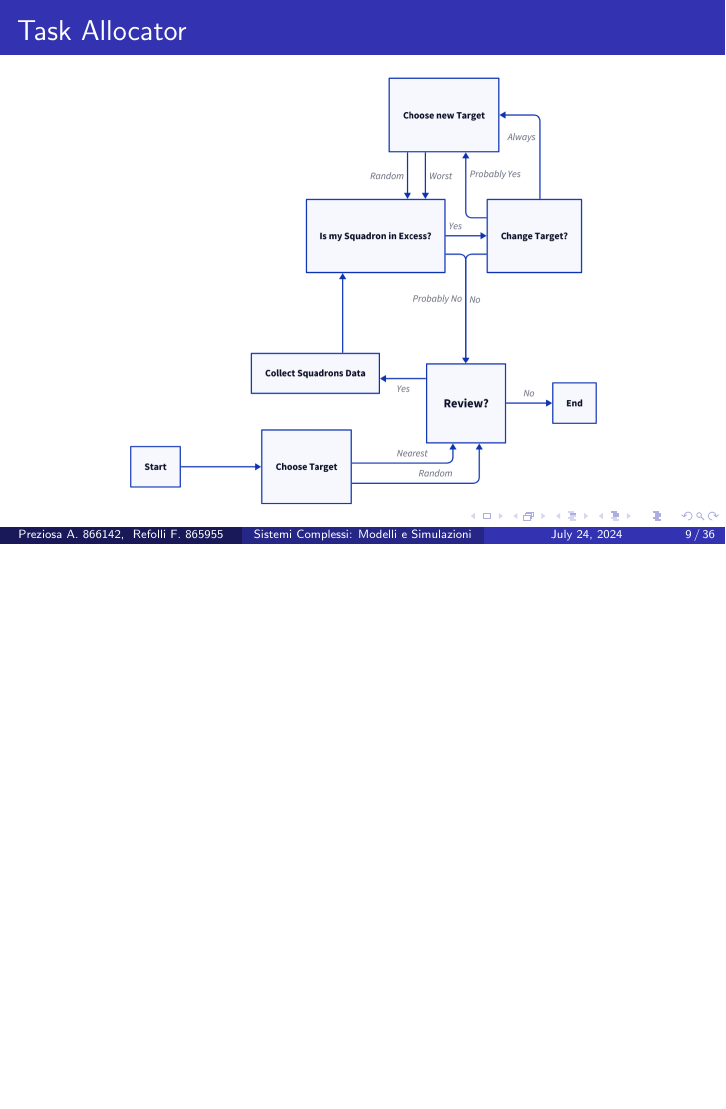
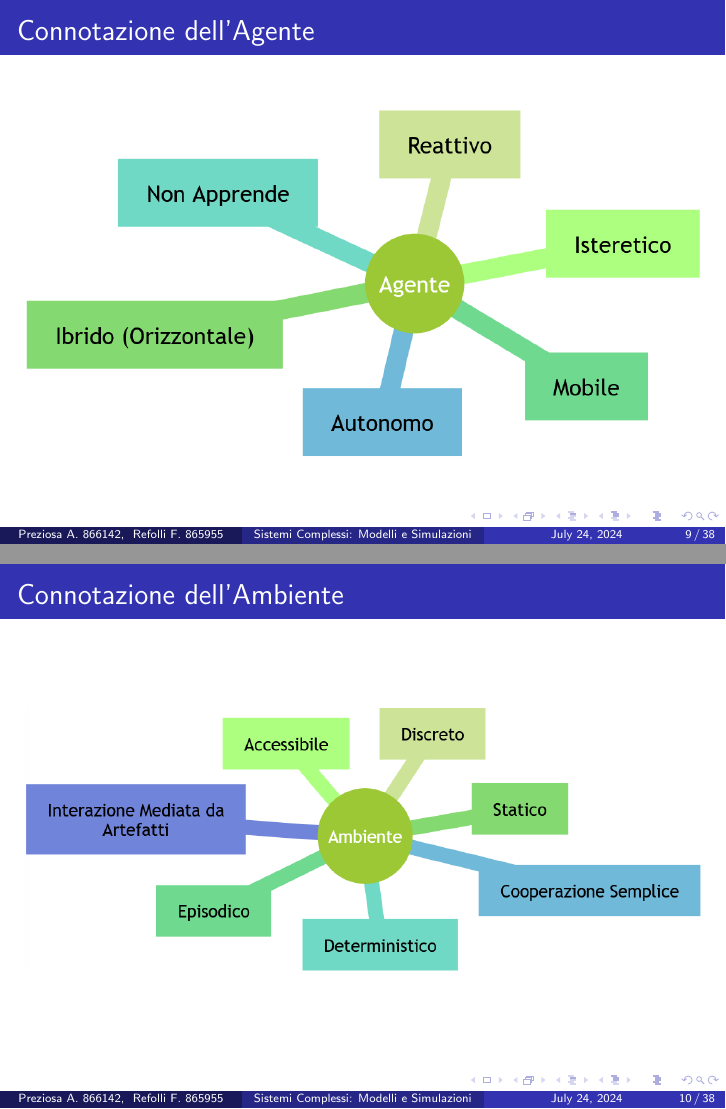
Before and after one commit to frefolli/argos-report, LaTeX slides (slides.tex): page 9 of 36 before the commit and pages 9 and 10 of 38 after it, the two joined at a grey line, the shorter picture padded with empty space. Compiled offline with pdfLaTeX.

Commit message:
agent and environment theoric aspects

```diff
--- a/slides.tex
+++ b/slides.tex
@@ -74,6 +74,16 @@ La Simulazione
 \begin{frame}
 \frametitle{Modello della Simulazione}
 \putimage{images/simulation-model.png}{0.99}
+\end{frame}
+
+\begin{frame}
+\frametitle{Connotazione dell'Agente}
+\putimage{images/agent.png}{0.99}
+\end{frame}
+
+\begin{frame}
+\frametitle{Connotazione dell'Ambiente}
+\putimage{images/environment.png}{0.99}
 \end{frame}
 
 \begin{frame}
```
Also changed, not shown: images/agent.png (added), images/environment.png (added), slides.pdf, 2 other files.
